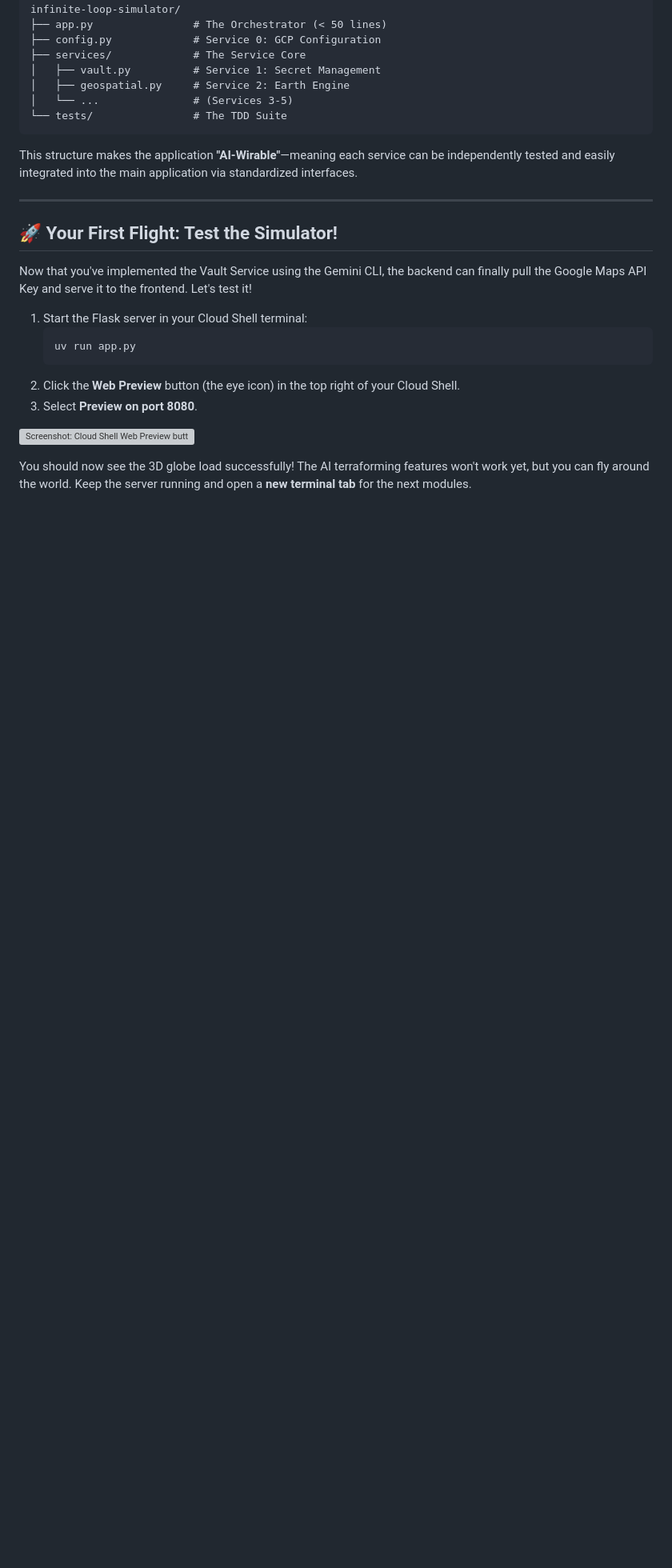
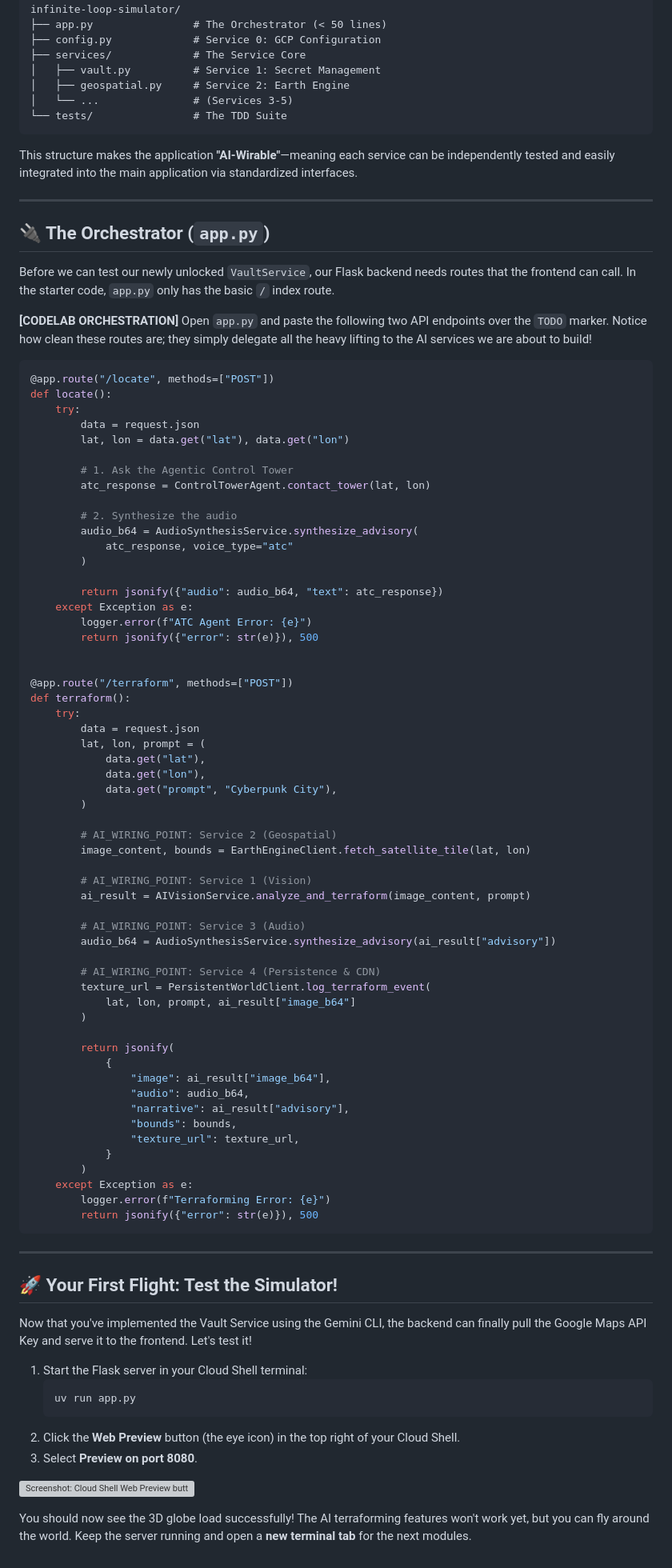
Before and after one commit to jorgeajimenez/ai-flight-simulator, a Markdown page: codelab/02-modular-architecture.md, the part around one of its changes. Shown at 80% size. Rendered like a GitHub page; blank space fills up the shorter version; grey boxes are pictures that could not be loaded.

````diff
--- a/codelab/02-modular-architecture.md
+++ b/codelab/02-modular-architecture.md
@@ -65,6 +65,72 @@ This structure makes the application **"AI-Wirable"**—meaning each service can
 
 ---
 
+## 🔌 The Orchestrator (`app.py`)
+Before we can test our newly unlocked `VaultService`, our Flask backend needs routes that the frontend can call. In the starter code, `app.py` only has the basic `/` index route.
+
+**[CODELAB ORCHESTRATION]** Open `app.py` and paste the following two API endpoints over the `TODO` marker. Notice how clean these routes are; they simply delegate all the heavy lifting to the AI services we are about to build!
+
+```python
+@app.route("/locate", methods=["POST"])
+def locate():
+    try:
+        data = request.json
+        lat, lon = data.get("lat"), data.get("lon")
+
+        # 1. Ask the Agentic Control Tower
+        atc_response = ControlTowerAgent.contact_tower(lat, lon)
+
+        # 2. Synthesize the audio
+        audio_b64 = AudioSynthesisService.synthesize_advisory(
+            atc_response, voice_type="atc"
+        )
+
+        return jsonify({"audio": audio_b64, "text": atc_response})
+    except Exception as e:
+        logger.error(f"ATC Agent Error: {e}")
+        return jsonify({"error": str(e)}), 500
+
+
+@app.route("/terraform", methods=["POST"])
+def terraform():
+    try:
+        data = request.json
+        lat, lon, prompt = (
+            data.get("lat"),
+            data.get("lon"),
+            data.get("prompt", "Cyberpunk City"),
+        )
+
+        # AI_WIRING_POINT: Service 2 (Geospatial)
+        image_content, bounds = EarthEngineClient.fetch_satellite_tile(lat, lon)
+
+        # AI_WIRING_POINT: Service 1 (Vision)
+        ai_result = AIVisionService.analyze_and_terraform(image_content, prompt)
+
+        # AI_WIRING_POINT: Service 3 (Audio)
+        audio_b64 = AudioSynthesisService.synthesize_advisory(ai_result["advisory"])
+
+        # AI_WIRING_POINT: Service 4 (Persistence & CDN)
+        texture_url = PersistentWorldClient.log_terraform_event(
+            lat, lon, prompt, ai_result["image_b64"]
+        )
+
+        return jsonify(
+            {
+                "image": ai_result["image_b64"],
+                "audio": audio_b64,
+                "narrative": ai_result["advisory"],
+                "bounds": bounds,
+                "texture_url": texture_url,
+            }
+        )
+    except Exception as e:
+        logger.error(f"Terraforming Error: {e}")
+        return jsonify({"error": str(e)}), 500
+```
+
+---
+
 ## 🚀 Your First Flight: Test the Simulator!
 
 Now that you've implemented the Vault Service using the Gemini CLI, the backend can finally pull the Google Maps API Key and serve it to the frontend. Let's test it!
````
Also changed, not shown: other parts of codelab/02-modular-architecture.md (+2 -2 lines), README.md (+21 -0 lines).
